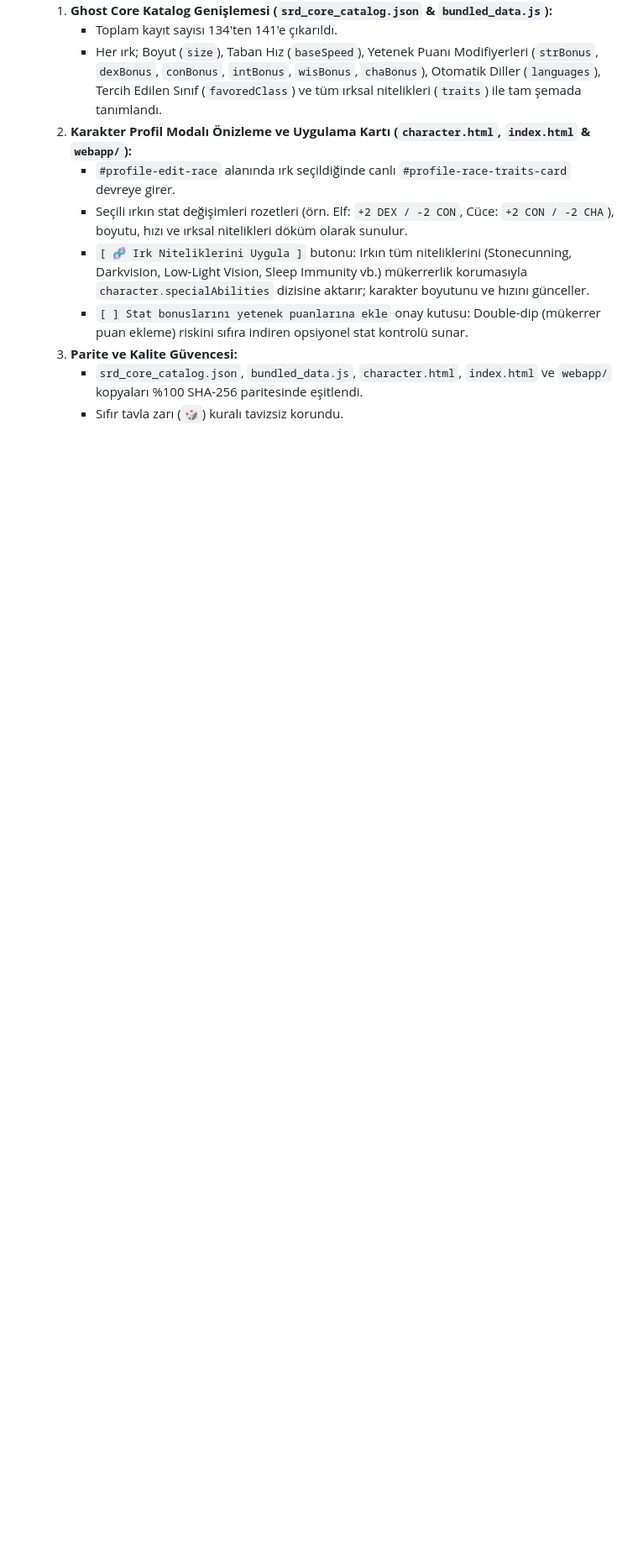
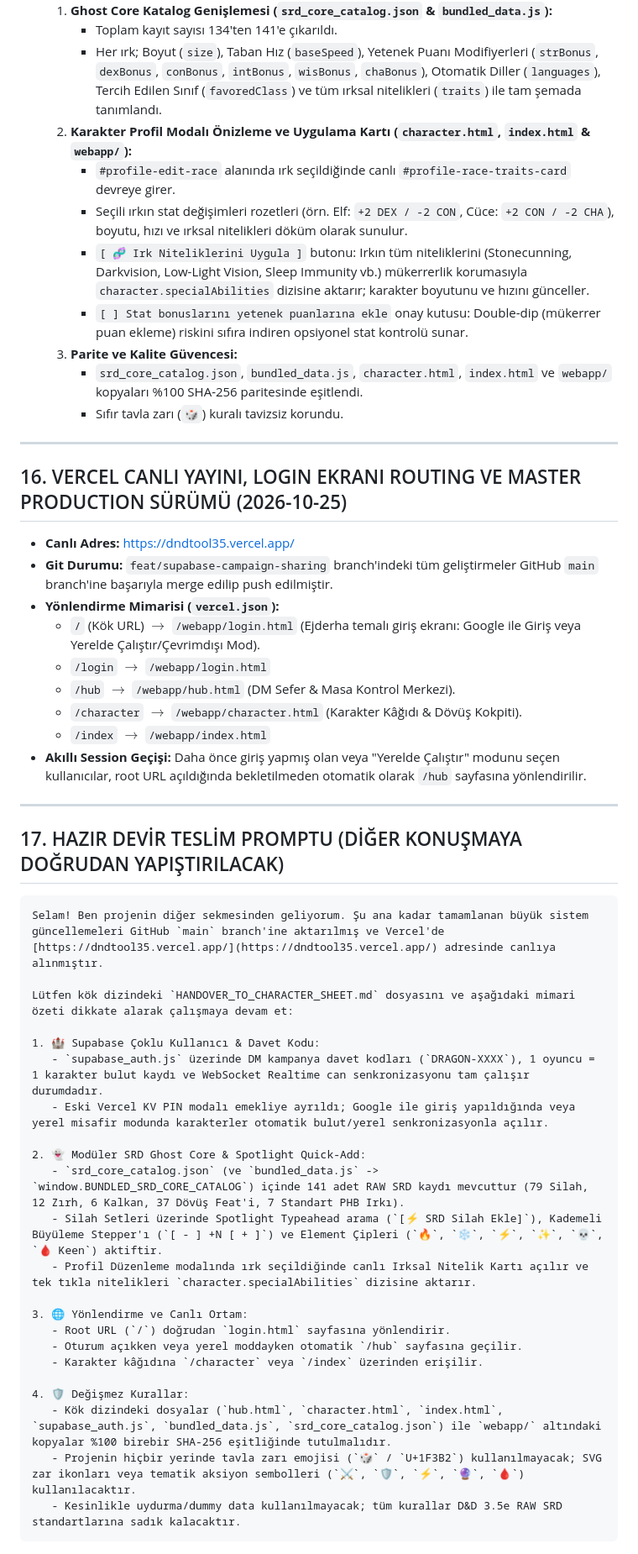
Before and after one commit to tarumrimedya/DnD_Tool_35, a Markdown page: HANDOVER_TO_CHARACTER_SHEET.md, the part around the change. Shown at 84% size. Rendered like a GitHub page; blank space fills up the shorter version.

Commit message:
docs(handover): update master handover specification with Vercel release, login routing and ready-to-paste prompt

````diff
--- a/HANDOVER_TO_CHARACTER_SHEET.md
+++ b/HANDOVER_TO_CHARACTER_SHEET.md
@@ -328,3 +328,44 @@ DM Kampanya Davet Kodu Modeli (Supabase Auth + PostgreSQL + Realtime WebSocket)
   3. **Parite ve Kalite Güvencesi:**
      * `srd_core_catalog.json`, `bundled_data.js`, `character.html`, `index.html` ve `webapp/` kopyaları %100 SHA-256 paritesinde eşitlendi.
      * Sıfır tavla zarı (`🎲`) kuralı tavizsiz korundu.
+
+---
+
+## 16. VERCEL CANLI YAYINI, LOGIN EKRANI ROUTING VE MASTER PRODUCTION SÜRÜMÜ (2026-10-25)
+* **Canlı Adres:** [https://dndtool35.vercel.app/](https://dndtool35.vercel.app/)
+* **Git Durumu:** `feat/supabase-campaign-sharing` branch'indeki tüm geliştirmeler GitHub `main` branch'ine başarıyla merge edilip push edilmiştir.
+* **Yönlendirme Mimarisi (`vercel.json`):**
+  * `/` (Kök URL) $\rightarrow$ `/webapp/login.html` (Ejderha temalı giriş ekranı: Google ile Giriş veya Yerelde Çalıştır/Çevrimdışı Mod).
+  * `/login` $\rightarrow$ `/webapp/login.html`
+  * `/hub` $\rightarrow$ `/webapp/hub.html` (DM Sefer & Masa Kontrol Merkezi).
+  * `/character` $\rightarrow$ `/webapp/character.html` (Karakter Kâğıdı & Dövüş Kokpiti).
+  * `/index` $\rightarrow$ `/webapp/index.html`
+* **Akıllı Session Geçişi:** Daha önce giriş yapmış olan veya "Yerelde Çalıştır" modunu seçen kullanıcılar, root URL açıldığında bekletilmeden otomatik olarak `/hub` sayfasına yönlendirilir.
+
+---
+
+## 17. HAZIR DEVİR TESLİM PROMPTU (DİĞER KONUŞMAYA DOĞRUDAN YAPIŞTIRILACAK)
+```markdown
+Selam! Ben projenin diğer sekmesinden geliyorum. Şu ana kadar tamamlanan büyük sistem güncellemeleri GitHub `main` branch'ine aktarılmış ve Vercel'de [https://dndtool35.vercel.app/](https://dndtool35.vercel.app/) adresinde canlıya alınmıştır.
+
+Lütfen kök dizindeki `HANDOVER_TO_CHARACTER_SHEET.md` dosyasını ve aşağıdaki mimari özeti dikkate alarak çalışmaya devam et:
+
+1. 🏰 Supabase Çoklu Kullanıcı & Davet Kodu:
+   - `supabase_auth.js` üzerinde DM kampanya davet kodları (`DRAGON-XXXX`), 1 oyuncu = 1 karakter bulut kaydı ve WebSocket Realtime can senkronizasyonu tam çalışır durumdadır.
+   - Eski Vercel KV PIN modalı emekliye ayrıldı; Google ile giriş yapıldığında veya yerel misafir modunda karakterler otomatik bulut/yerel senkronizasyonla açılır.
+
+2. 👻 Modüler SRD Ghost Core & Spotlight Quick-Add:
+   - `srd_core_catalog.json` (ve `bundled_data.js` -> `window.BUNDLED_SRD_CORE_CATALOG`) içinde 141 adet RAW SRD kaydı mevcuttur (79 Silah, 12 Zırh, 6 Kalkan, 37 Dövüş Feat'i, 7 Standart PHB Irkı).
+   - Silah Setleri üzerinde Spotlight Typeahead arama (`[⚡ SRD Silah Ekle]`), Kademeli Büyüleme Stepper'ı (`[ - ] +N [ + ]`) ve Element Çipleri (`🔥`, `❄️`, `⚡`, `✨`, `💀`, `🩸 Keen`) aktiftir.
+   - Profil Düzenleme modalında ırk seçildiğinde canlı Irksal Nitelik Kartı açılır ve tek tıkla nitelikleri `character.specialAbilities` dizisine aktarır.
+
+3. 🌐 Yönlendirme ve Canlı Ortam:
+   - Root URL (`/`) doğrudan `login.html` sayfasına yönlendirir.
+   - Oturum açıkken veya yerel moddayken otomatik `/hub` sayfasına geçilir.
+   - Karakter kâğıdına `/character` veya `/index` üzerinden erişilir.
+
+4. 🛡️ Değişmez Kurallar:
+   - Kök dizindeki dosyalar (`hub.html`, `character.html`, `index.html`, `supabase_auth.js`, `bundled_data.js`, `srd_core_catalog.json`) ile `webapp/` altındaki kopyalar %100 birebir SHA-256 eşitliğinde tutulmalıdır.
+   - Projenin hiçbir yerinde tavla zarı emojisi (`🎲` / `U+1F3B2`) kullanılmayacak; SVG zar ikonları veya tematik aksiyon sembolleri (`⚔️`, `🛡️`, `⚡`, `🔮`, `🩸`) kullanılacaktır.
+   - Kesinlikle uydurma/dummy data kullanılmayacak; tüm kurallar D&D 3.5e RAW SRD standartlarına sadık kalacaktır.
+```
````
